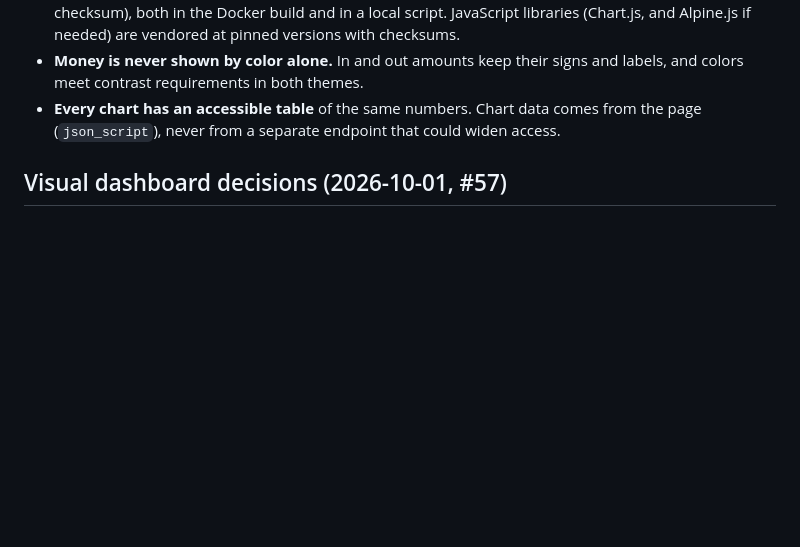
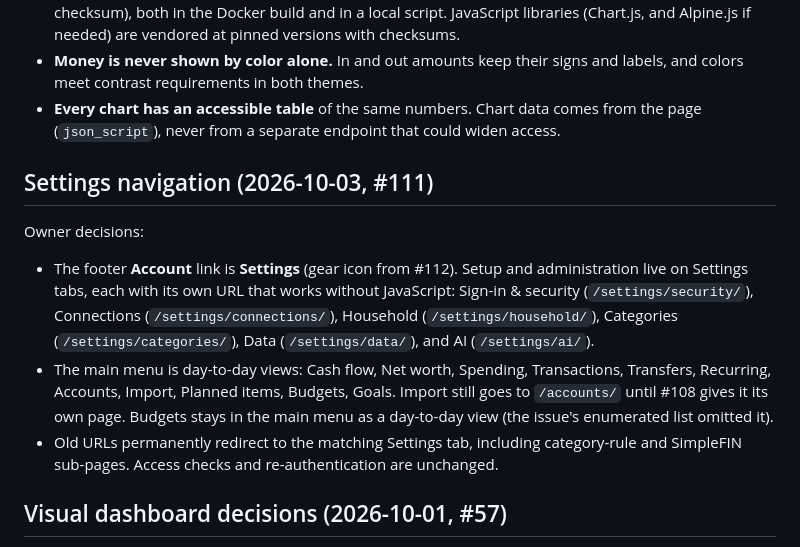
Before and after one commit to dflippojr/financial-planner, a Markdown page: docs/requirements.md, the part around one of its changes. Rendered like a GitHub page; blank space fills up the shorter version.

```diff
--- a/docs/requirements.md
+++ b/docs/requirements.md
@@ -252,6 +252,13 @@ Constraints carried from the existing requirements:
 - **No Node in the repository.** The CSS is built with Tailwind's standalone binary (pinned version, verified checksum), both in the Docker build and in a local script. JavaScript libraries (Chart.js, and Alpine.js if needed) are vendored at pinned versions with checksums.
 - **Money is never shown by color alone.** In and out amounts keep their signs and labels, and colors meet contrast requirements in both themes.
 - **Every chart has an accessible table** of the same numbers. Chart data comes from the page (`json_script`), never from a separate endpoint that could widen access.
+
+## Settings navigation (2026-10-03, #111)
+
+Owner decisions:
+- The footer **Account** link is **Settings** (gear icon from #112). Setup and administration live on Settings tabs, each with its own URL that works without JavaScript: Sign-in & security (`/settings/security/`), Connections (`/settings/connections/`), Household (`/settings/household/`), Categories (`/settings/categories/`), Data (`/settings/data/`), and AI (`/settings/ai/`).
+- The main menu is day-to-day views: Cash flow, Net worth, Spending, Transactions, Transfers, Recurring, Accounts, Import, Planned items, Budgets, Goals. Import still goes to `/accounts/` until #108 gives it its own page. Budgets stays in the main menu as a day-to-day view (the issue's enumerated list omitted it).
+- Old URLs permanently redirect to the matching Settings tab, including category-rule and SimpleFIN sub-pages. Access checks and re-authentication are unchanged.
 
 ## Visual dashboard decisions (2026-10-01, #57)
 
```
Also changed, not shown: other parts of docs/requirements.md (+1 -1 lines).
